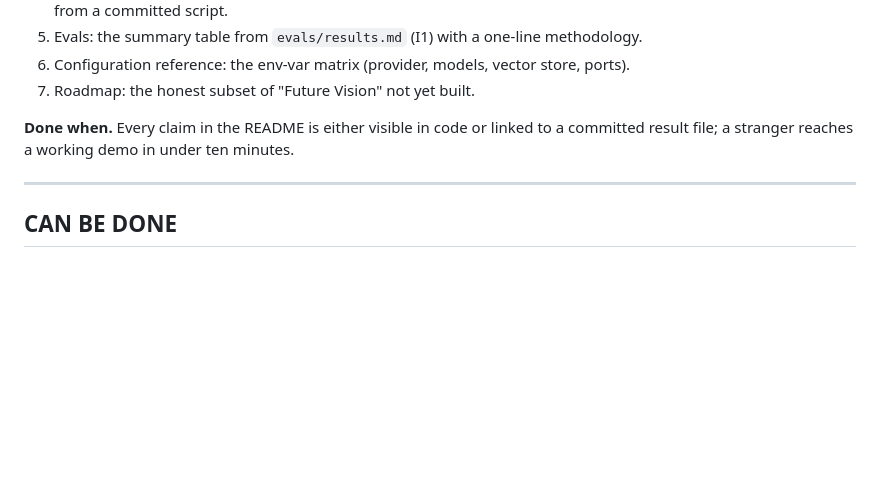
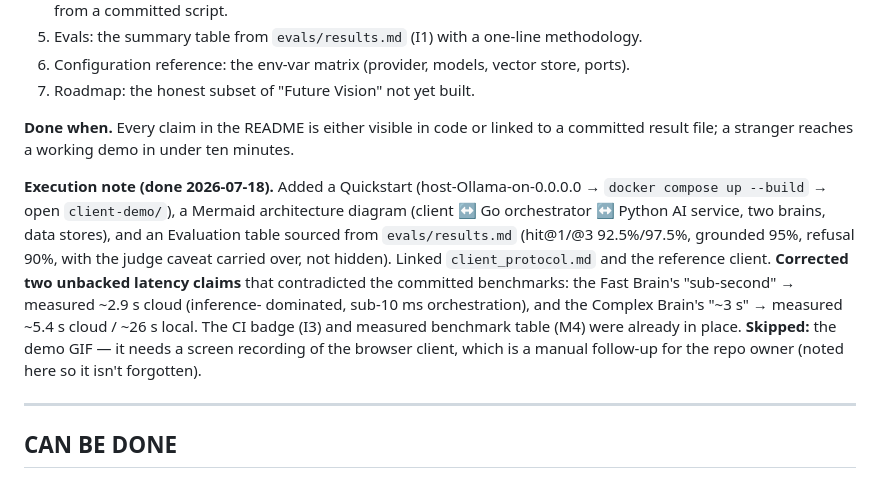
Before and after one commit to Kprateek283/agentic-npc-project, a Markdown page: docs/implementation_plan.md, the part around the change. GitHub-like rendering; blank space fills up the shorter version.

```diff
--- a/docs/implementation_plan.md
+++ b/docs/implementation_plan.md
@@ -629,6 +629,18 @@ vendor gone (Docker build already uses `go mod download`, not vendor). (4) Track
 **Done when.** Every claim in the README is either visible in code or linked to a
 committed result file; a stranger reaches a working demo in under ten minutes.
 
+**Execution note (done 2026-07-18).** Added a Quickstart (host-Ollama-on-0.0.0.0 →
+`docker compose up --build` → open `client-demo/`), a Mermaid architecture diagram
+(client ↔ Go orchestrator ↔ Python AI service, two brains, data stores), and an
+Evaluation table sourced from `evals/results.md` (hit@1/@3 92.5%/97.5%, grounded 95%,
+refusal 90%, with the judge caveat carried over, not hidden). Linked `client_protocol.md`
+and the reference client. **Corrected two unbacked latency claims** that contradicted the
+committed benchmarks: the Fast Brain's "sub-second" → measured ~2.9 s cloud (inference-
+dominated, sub-10 ms orchestration), and the Complex Brain's "~3 s" → measured ~5.4 s
+cloud / ~26 s local. The CI badge (I3) and measured benchmark table (M4) were already in
+place. **Skipped:** the demo GIF — it needs a screen recording of the browser client,
+which is a manual follow-up for the repo owner (noted here so it isn't forgotten).
+
 ---
 
 ## CAN BE DONE
```
Also changed, not shown: README.md (+72 -4 lines), docs/resume_alignment_checklist.md (+1 -1 lines).
